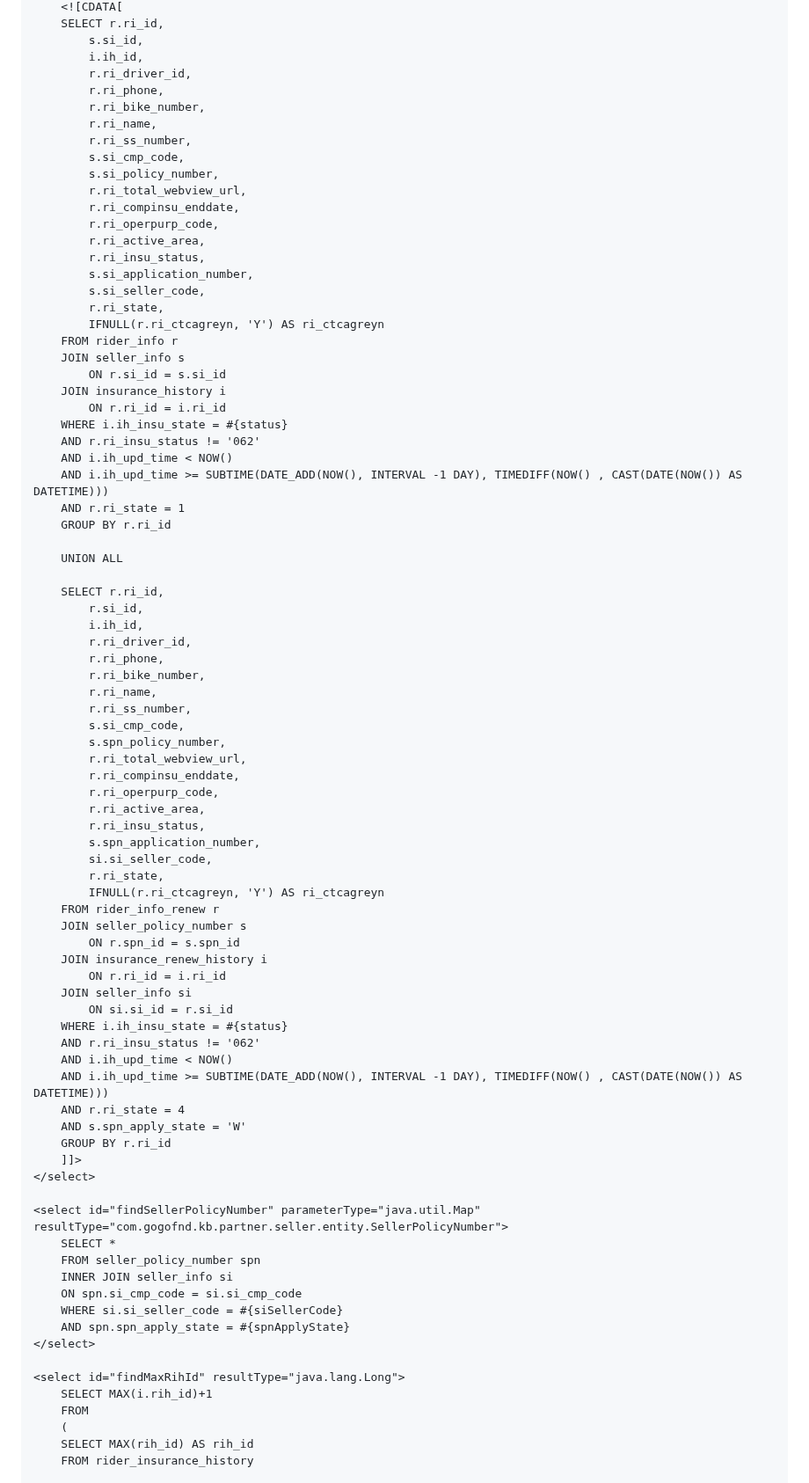
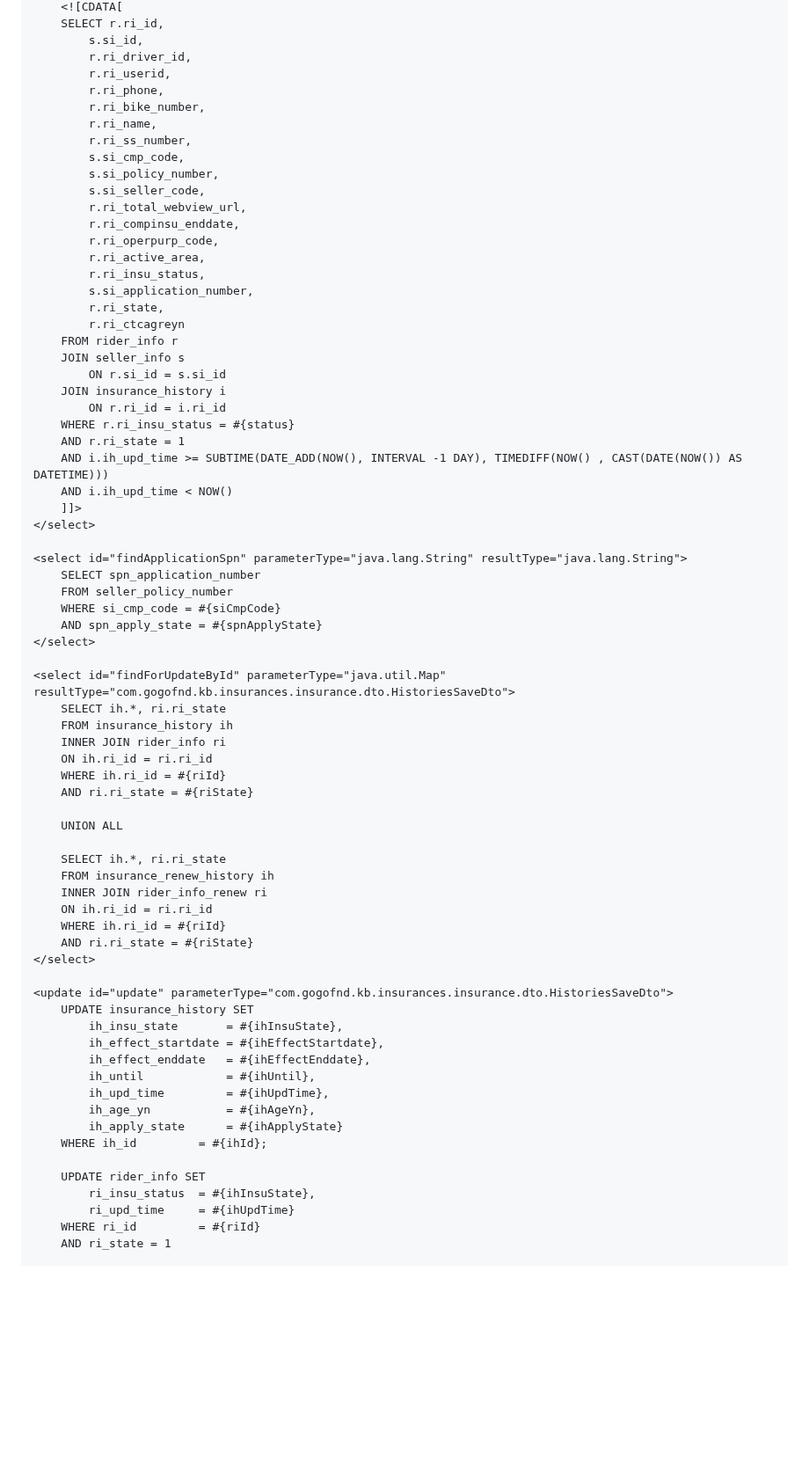
Before and after one commit to 100-danong/html-test, a Markdown page: README.md, the part around one of its changes. Shown at 88% size. Drawn GitHub-style; blank space fills up the shorter version.

```diff
--- a/README.md
+++ b/README.md
@@ -2,86 +2,74 @@
         <![CDATA[
         SELECT r.ri_id,
             s.si_id,
-            i.ih_id,
             r.ri_driver_id,
+            r.ri_userid,
             r.ri_phone,
             r.ri_bike_number,
             r.ri_name,
             r.ri_ss_number,
             s.si_cmp_code,
             s.si_policy_number,
+            s.si_seller_code,
             r.ri_total_webview_url,
             r.ri_compinsu_enddate,
             r.ri_operpurp_code,
             r.ri_active_area,
             r.ri_insu_status,
             s.si_application_number,
-            s.si_seller_code,
             r.ri_state,
-            IFNULL(r.ri_ctcagreyn, 'Y') AS ri_ctcagreyn
+            r.ri_ctcagreyn
         FROM rider_info r
         JOIN seller_info s
             ON r.si_id = s.si_id
         JOIN insurance_history i
             ON r.ri_id = i.ri_id
-        WHERE i.ih_insu_state = #{status}
-        AND r.ri_insu_status != '062'
+        WHERE r.ri_insu_status = #{status}
+        AND r.ri_state = 1
+        AND i.ih_upd_time >= SUBTIME(DATE_ADD(NOW(), INTERVAL -1 DAY), TIMEDIFF(NOW() , CAST(DATE(NOW()) AS DATETIME)))
         AND i.ih_upd_time < NOW()
-        AND i.ih_upd_time >= SUBTIME(DATE_ADD(NOW(), INTERVAL -1 DAY), TIMEDIFF(NOW() , CAST(DATE(NOW()) AS DATETIME)))
-        AND r.ri_state = 1
-        GROUP BY r.ri_id
+        ]]>
+    </select>
+
+    <select id="findApplicationSpn" parameterType="java.lang.String" resultType="java.lang.String">
+        SELECT spn_application_number
+        FROM seller_policy_number
+        WHERE si_cmp_code = #{siCmpCode}
+        AND spn_apply_state = #{spnApplyState}
+    </select>
+
+    <select id="findForUpdateById" parameterType="java.util.Map" resultType="com.gogofnd.kb.insurances.insurance.dto.HistoriesSaveDto">
+        SELECT ih.*, ri.ri_state
+        FROM insurance_history ih
+        INNER JOIN rider_info ri
+        ON ih.ri_id = ri.ri_id
+        WHERE ih.ri_id = #{riId}
+        AND ri.ri_state = #{riState}
 
         UNION ALL
 
-        SELECT r.ri_id,
-            r.si_id,
-            i.ih_id,
-            r.ri_driver_id,
-            r.ri_phone,
-            r.ri_bike_number,
-            r.ri_name,
-            r.ri_ss_number,
-            s.si_cmp_code,
-            s.spn_policy_number,
-            r.ri_total_webview_url,
-            r.ri_compinsu_enddate,
-            r.ri_operpurp_code,
-            r.ri_active_area,
-            r.ri_insu_status,
-            s.spn_application_number,
-            si.si_seller_code,
-            r.ri_state,
-            IFNULL(r.ri_ctcagreyn, 'Y') AS ri_ctcagreyn
-        FROM rider_info_renew r
-        JOIN seller_policy_number s
-            ON r.spn_id = s.spn_id
-        JOIN insurance_renew_history i
-            ON r.ri_id = i.ri_id
-        JOIN seller_info si
-        	ON si.si_id = r.si_id
-        WHERE i.ih_insu_state = #{status}
-        AND r.ri_insu_status != '062'
-        AND i.ih_upd_time < NOW()
-        AND i.ih_upd_time >= SUBTIME(DATE_ADD(NOW(), INTERVAL -1 DAY), TIMEDIFF(NOW() , CAST(DATE(NOW()) AS DATETIME)))
-        AND r.ri_state = 4
-        AND s.spn_apply_state = 'W'
-        GROUP BY r.ri_id
-        ]]>
+        SELECT ih.*, ri.ri_state
+        FROM insurance_renew_history ih
+        INNER JOIN rider_info_renew ri
+        ON ih.ri_id = ri.ri_id
+        WHERE ih.ri_id = #{riId}
+        AND ri.ri_state = #{riState}
     </select>
 
-    <select id="findSellerPolicyNumber" parameterType="java.util.Map" resultType="com.gogofnd.kb.partner.seller.entity.SellerPolicyNumber">
-        SELECT *
-        FROM seller_policy_number spn
-        INNER JOIN seller_info si
-        ON spn.si_cmp_code = si.si_cmp_code
-        WHERE si.si_seller_code = #{siSellerCode}
-        AND spn.spn_apply_state = #{spnApplyState}
-    </select>
+    <update id="update" parameterType="com.gogofnd.kb.insurances.insurance.dto.HistoriesSaveDto">
+        UPDATE insurance_history SET
+            ih_insu_state       = #{ihInsuState},
+            ih_effect_startdate = #{ihEffectStartdate},
+            ih_effect_enddate   = #{ihEffectEnddate},
+            ih_until            = #{ihUntil},
+            ih_upd_time         = #{ihUpdTime},
+            ih_age_yn           = #{ihAgeYn},
+            ih_apply_state      = #{ihApplyState}
+        WHERE ih_id         = #{ihId};
 
-    <select id="findMaxRihId" resultType="java.lang.Long">
-        SELECT MAX(i.rih_id)+1
-        FROM
-        (
-        SELECT MAX(rih_id) AS rih_id
-        FROM rider_insurance_history
+        UPDATE rider_info SET
+            ri_insu_status  = #{ihInsuState},
+            ri_upd_time     = #{ihUpdTime}
+        WHERE ri_id         = #{riId}
+        AND ri_state = 1
 
```
Also changed, not shown: other parts of README.md (+27 -22 lines).
